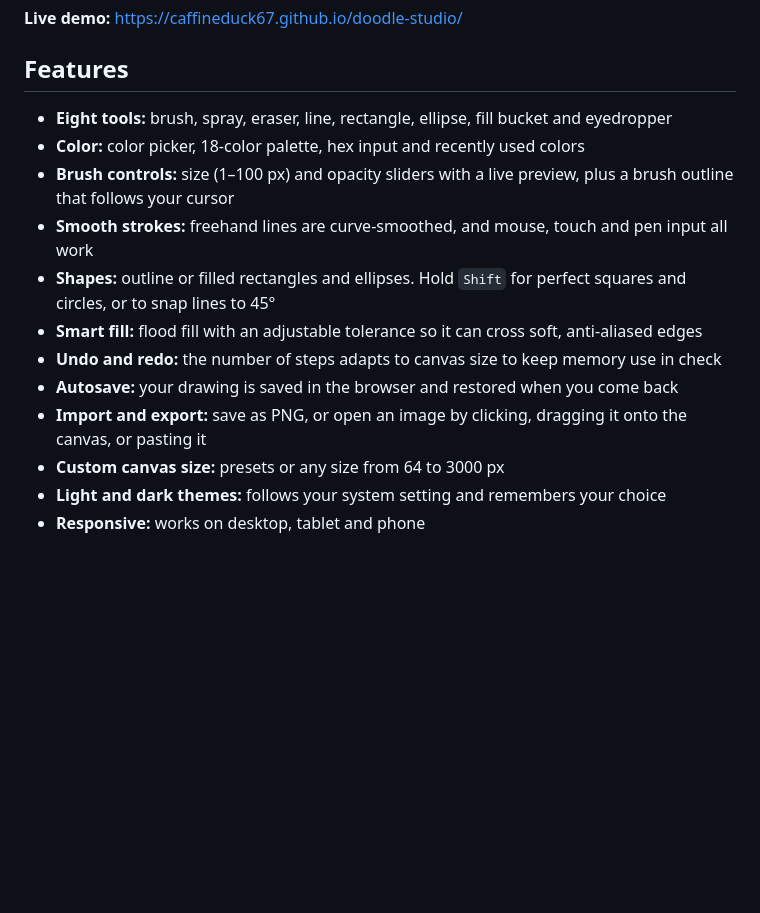
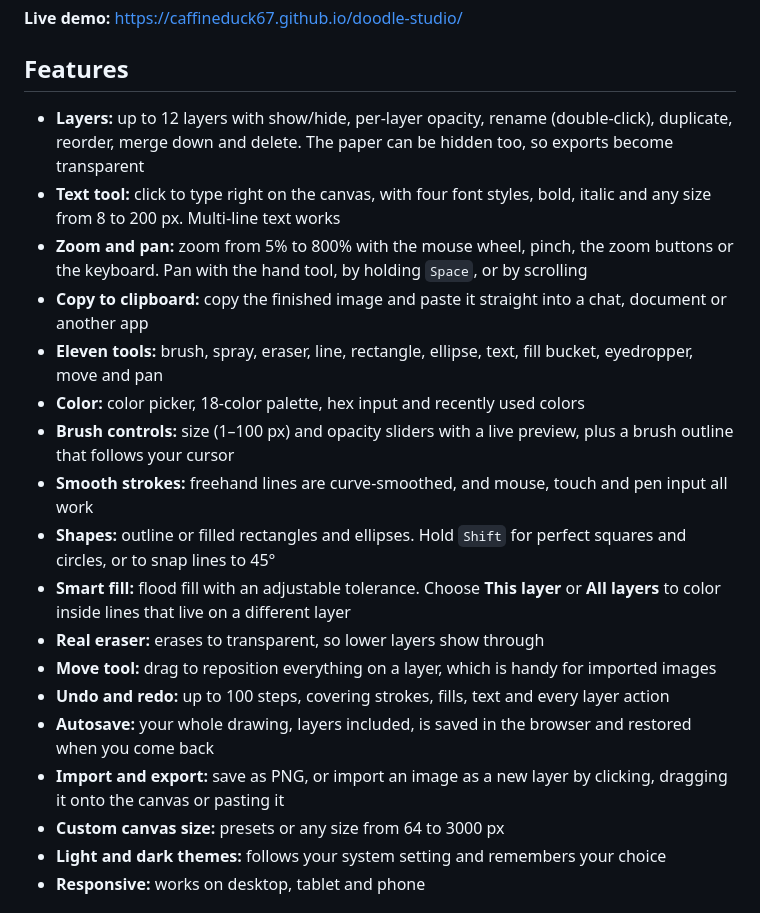
Before and after one commit to CaffineDuck67/doodle-studio, a Markdown page: Readme.md, the part around one of its changes. Drawn GitHub-style; blank space fills up the shorter version.

```diff
--- a/Readme.md
+++ b/Readme.md
@@ -8,15 +8,21 @@ A fast, free drawing app that runs entirely in your browser. No install, no acco
 
 ## Features
 
-- **Eight tools:** brush, spray, eraser, line, rectangle, ellipse, fill bucket and eyedropper
+- **Layers:** up to 12 layers with show/hide, per-layer opacity, rename (double-click), duplicate, reorder, merge down and delete. The paper can be hidden too, so exports become transparent
+- **Text tool:** click to type right on the canvas, with four font styles, bold, italic and any size from 8 to 200 px. Multi-line text works
+- **Zoom and pan:** zoom from 5% to 800% with the mouse wheel, pinch, the zoom buttons or the keyboard. Pan with the hand tool, by holding `Space`, or by scrolling
+- **Copy to clipboard:** copy the finished image and paste it straight into a chat, document or another app
+- **Eleven tools:** brush, spray, eraser, line, rectangle, ellipse, text, fill bucket, eyedropper, move and pan
 - **Color:** color picker, 18-color palette, hex input and recently used colors
 - **Brush controls:** size (1–100 px) and opacity sliders with a live preview, plus a brush outline that follows your cursor
 - **Smooth strokes:** freehand lines are curve-smoothed, and mouse, touch and pen input all work
 - **Shapes:** outline or filled rectangles and ellipses. Hold `Shift` for perfect squares and circles, or to snap lines to 45°
-- **Smart fill:** flood fill with an adjustable tolerance so it can cross soft, anti-aliased edges
-- **Undo and redo:** the number of steps adapts to canvas size to keep memory use in check
-- **Autosave:** your drawing is saved in the browser and restored when you come back
-- **Import and export:** save as PNG, or open an image by clicking, dragging it onto the canvas, or pasting it
+- **Smart fill:** flood fill with an adjustable tolerance. Choose **This layer** or **All layers** to color inside lines that live on a different layer
+- **Real eraser:** erases to transparent, so lower layers show through
+- **Move tool:** drag to reposition everything on a layer, which is handy for imported images
+- **Undo and redo:** up to 100 steps, covering strokes, fills, text and every layer action
+- **Autosave:** your whole drawing, layers included, is saved in the browser and restored when you come back
+- **Import and export:** save as PNG, or import an image as a new layer by clicking, dragging it onto the canvas or pasting it
 - **Custom canvas size:** presets or any size from 64 to 3000 px
 - **Light and dark themes:** follows your system setting and remembers your choice
 - **Responsive:** works on desktop, tablet and phone
```
Also changed, not shown: other parts of Readme.md (+32 -15 lines).
